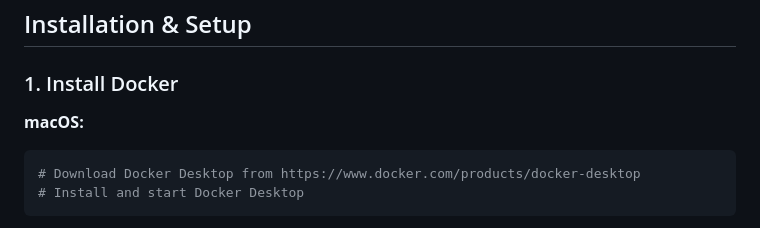
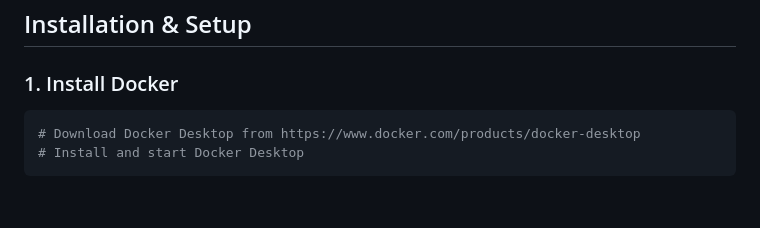
Before and after one commit to quachphu/CECS327H_Project1, a Markdown page: README.md, the part around the change. Drawn GitHub-style; blank space fills up the shorter version.

Commit message:
Remove macOS Docker installation instructions
Removed installation instructions for macOS Docker.

````diff
--- a/README.md
+++ b/README.md
@@ -22,7 +22,6 @@ CECS327H_Project1/
 
 ### 1. Install Docker
 
-**macOS:**
 ```bash
 # Download Docker Desktop from https://www.docker.com/products/docker-desktop
 # Install and start Docker Desktop
````
